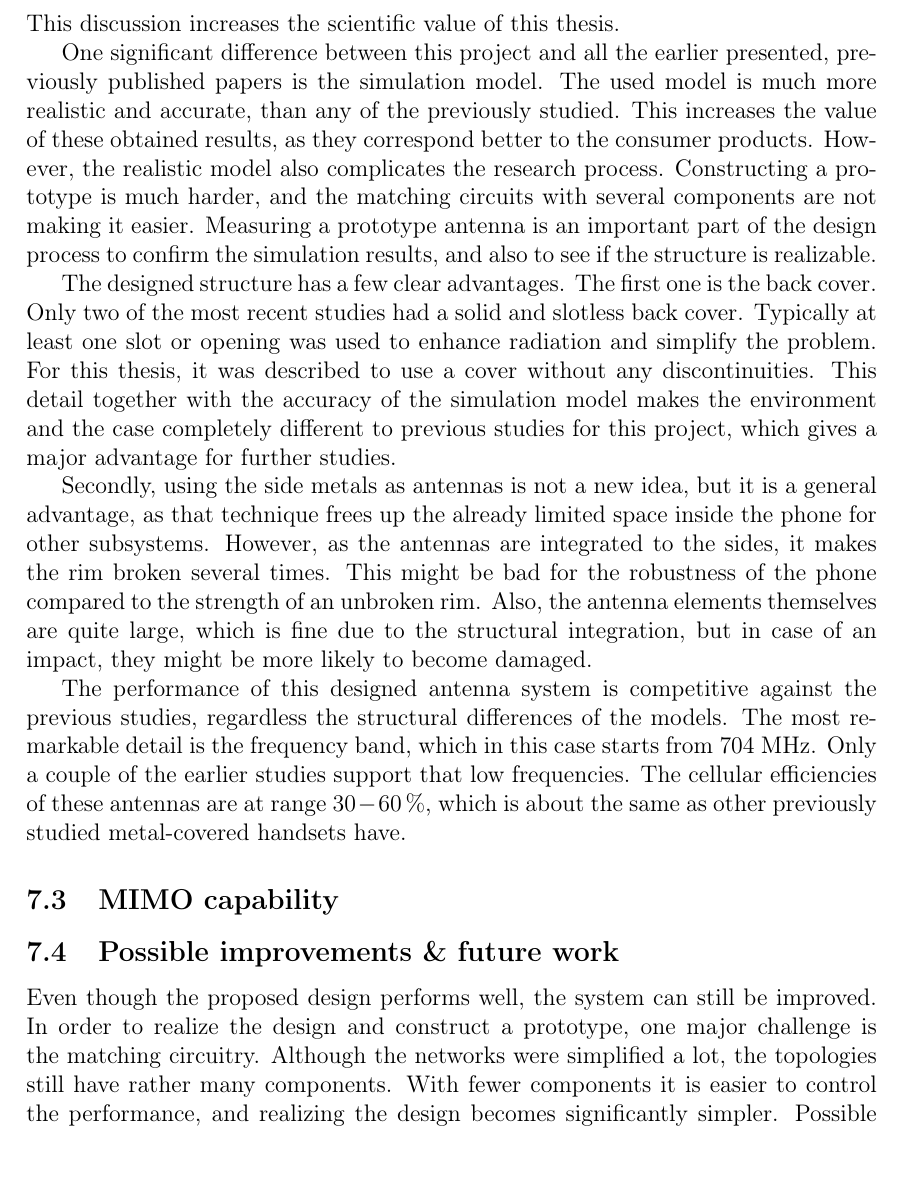
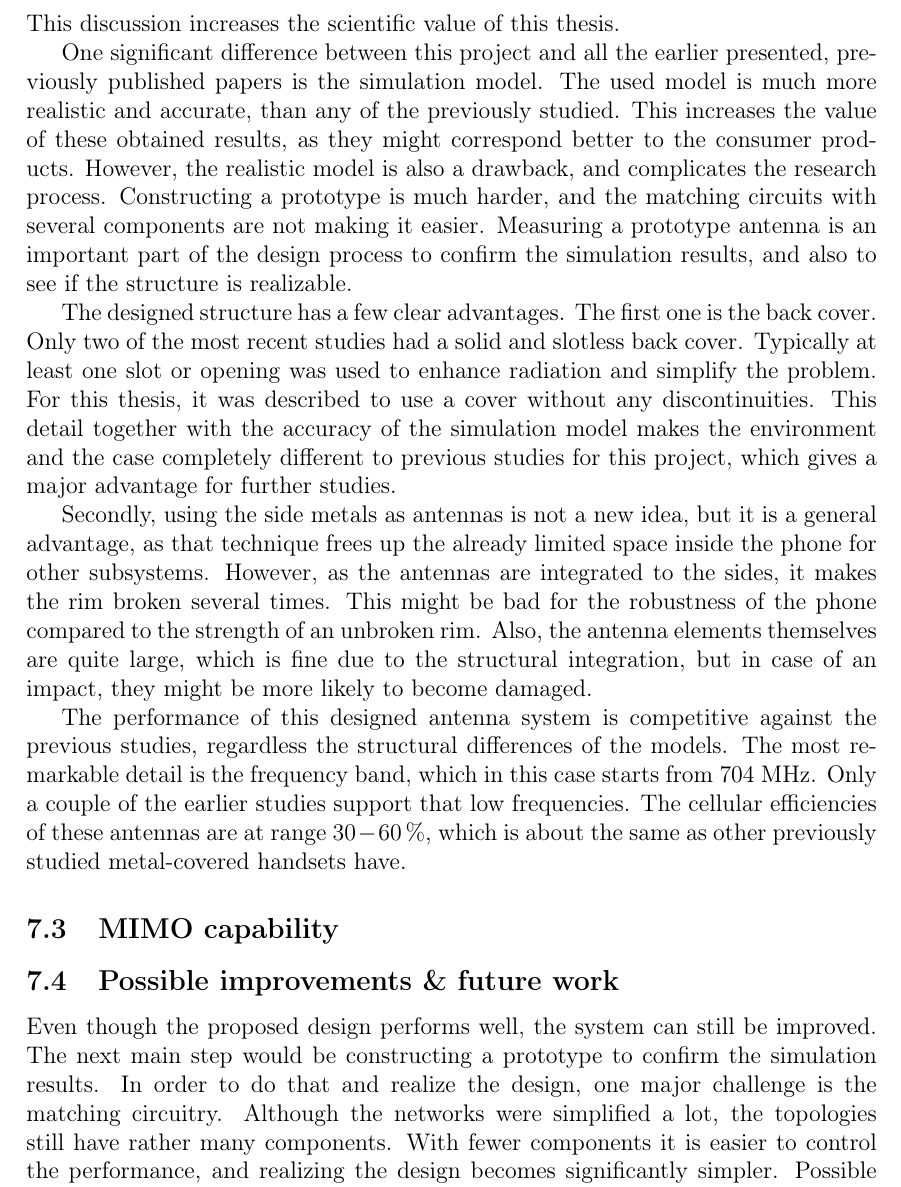
Before and after one commit to jakkis/Dippa, a LaTeX document (dippa.tex, which reads results.tex): part of page 71 of 76, cut so that both start at the same text. Compiled offline with pdfLaTeX.

Commit message:
pientä viilausta fut.work&gen.disc.

```diff
--- a/results.tex
+++ b/results.tex
@@ -20,7 +20,7 @@ Generally, the design objectives are fulfilled very well, and the antennas are o
 \label{sec:general_discussion}
 Besides analyzing the accomplished objectives, the results of this project should be compared to previous studies, and have its advantages and drawbacks evaluated. This discussion increases the scientific value of this thesis.
 
-One significant difference between this project and all the earlier presented, previously published papers is the simulation model. The used model is much more realistic and accurate, than any of the previously studied. This increases the value of these obtained results, as they correspond better to the consumer products. However, the realistic model also complicates the research process. Constructing a prototype is much harder, and the matching circuits with several components are not making it easier. Measuring a prototype antenna is an important part of the design process to confirm the simulation results, and also to see if the structure is realizable.
+One significant difference between this project and all the earlier presented, previously published papers is the simulation model. The used model is much more realistic and accurate, than any of the previously studied. This increases the value of these obtained results, as they might correspond better to the consumer products. However, the realistic model is also a drawback, and complicates the research process. Constructing a prototype is much harder, and the matching circuits with several components are not making it easier. Measuring a prototype antenna is an important part of the design process to confirm the simulation results, and also to see if the structure is realizable.
 
 The designed structure has a few clear advantages. The first one is the back cover. Only two of the most recent studies had a solid and slotless back cover. Typically at least one slot or opening was used to enhance radiation and simplify the problem. For this thesis, it was described to use a cover without any discontinuities. This detail together with the accuracy of the simulation model makes the environment and the case completely different to previous studies for this project, which gives a major advantage for further studies.
 
@@ -36,7 +36,7 @@ The performance of this designed antenna system is competitive against the previ
 
 \subsection{Possible improvements \& future work}
 \label{sec:improvements}
-Even though the proposed design performs well, the system can still be improved. In order to realize the design and construct a prototype, one major challenge is the matching circuitry. Although the networks were simplified a lot, the topologies still have rather many components. With fewer components it is easier to control the performance, and realizing the design becomes significantly simpler. Possible solutions for this would be for example tunable capacitors. Other way could be further investigating the topology 1 proposed in section \ref{sec:sim_realistic}, and see if that design could be simplified. By looking the proposed component values, it seems not to be impossible to have only feed port and the other two elements to be reactively loaded. This would notably decrease the number of matching components, which clearly would be an improvement.
+Even though the proposed design performs well, the system can still be improved. The next main step would be constructing a prototype to confirm the simulation results. In order to do that and realize the design, one major challenge is the matching circuitry. Although the networks were simplified a lot, the topologies still have rather many components. With fewer components it is easier to control the performance, and realizing the design becomes significantly simpler. Possible solutions for this would be for example tunable capacitors. Other way could be further investigating the topology 1 proposed in section \ref{sec:sim_realistic}, and see if that design could be simplified. By looking the proposed component values, it seems not to be impossible to have only feed port and the other two elements to be reactively loaded. This would notably decrease the number of matching components, which clearly would be an improvement.
 
 Changes in the actual antenna structure should also be considered, if other solutions are not helping. One potential structure would be having multiple feeds on one single element, like was proposed in \cite{valkonen_multifeed}. In that design, each feed is matched for some frequency band, and that way one element radiates at all desired frequencies. The antenna in that paper, however, was not tested in metal-covered phone, which makes it worth trying a similar design.
 
```
